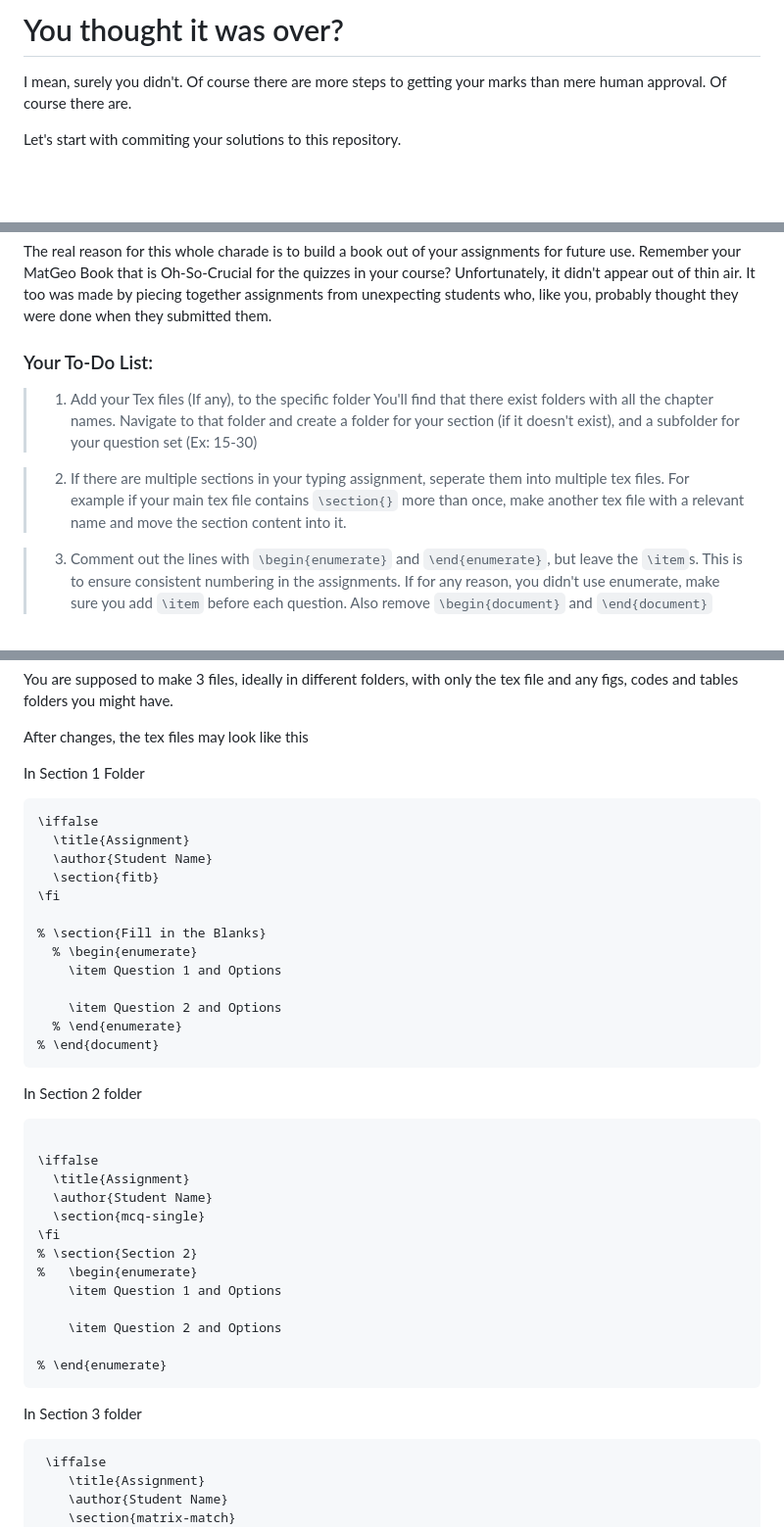
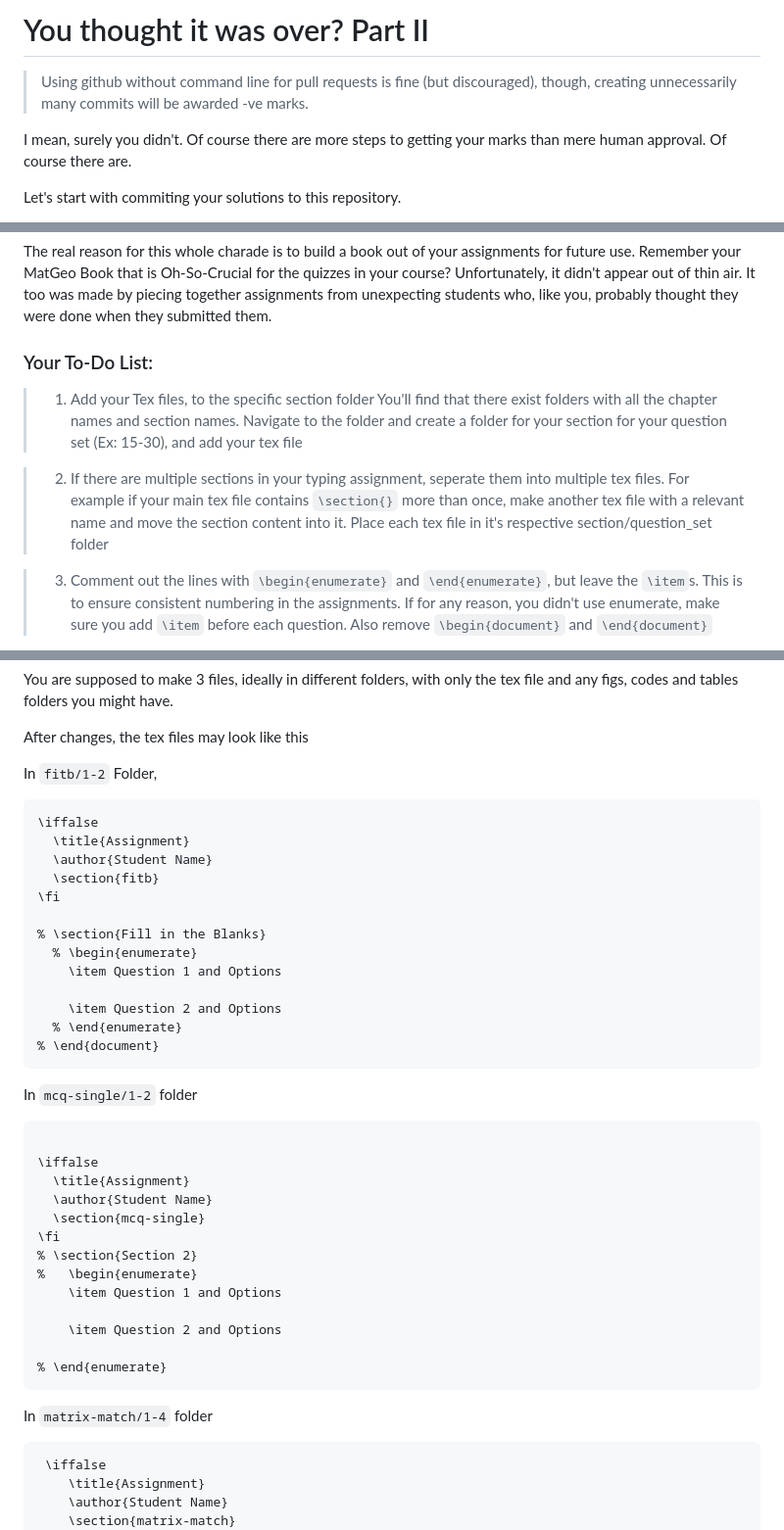
Before and after one commit to petla2006/JEE-PYQs, a Markdown page: README.md, 3 parts joined by grey strips. Shown at 98% size. Drawn GitHub-style; blank space fills up the shorter version.

````diff
--- a/README.md
+++ b/README.md
@@ -1,4 +1,7 @@
-# You thought it was over?
+# You thought it was over? Part II
+
+> Using github without command line for pull requests is fine (but discouraged), though, creating unnecessarily many commits will be awarded -ve marks.
+
   I mean, surely you didn't. Of course there are more steps to getting your marks than mere human approval. Of course there are.
 
   Let's start with commiting your solutions to this repository.
@@ -10,11 +13,11 @@
 
   ### Your To-Do List:
 
->1. Add your Tex files (If any), to the specific folder
-You'll find that there exist folders with all the chapter names. Navigate to that folder and create a folder for your section (if it doesn't exist), and a subfolder for your question set (Ex: 15-30)
+>1. Add your Tex files, to the specific section folder
+You'll find that there exist folders with all the chapter names and section names. Navigate to the folder and create a folder for your section for your question set (Ex: 15-30), and add your tex file
 
 >2. If there are multiple sections in your typing assignment, seperate them into multiple tex files.
-For example if your main tex file contains `\section{}` more than once, make another tex file with a relevant name and move the section content into it.
+For example if your main tex file contains `\section{}` more than once, make another tex file with a relevant name and move the section content into it. Place each tex file in it's respective section/question_set folder
 
 >3. Comment out the lines with `\begin{enumerate}` and `\end{enumerate}`, but leave the `\item`s. This is to ensure consistent numbering in the assignments. If for any reason, you didn't use enumerate, make sure you add `\item` before each question. Also remove `\begin{document}` and `\end{document}`
 
@@ -85,7 +88,7 @@ Suppose your main LaTeX file looks something like this:
 
 After changes, the tex files may look like this
 
-In Section 1 Folder
+In `fitb/1-2` Folder,
   ```latex
   \iffalse
     \title{Assignment}
@@ -101,7 +104,7 @@ In Section 1 Folder
     % \end{enumerate}
   % \end{document}
   ```
-  In Section 2 folder
+  In `mcq-single/1-2` folder
   ```latex
 
   \iffalse
@@ -117,7 +120,7 @@ In Section 1 Folder
 
   % \end{enumerate}
   ```
-  In Section 3 folder
+  In `matrix-match/1-4` folder
   ```latex
    \iffalse
       \title{Assignment}
````
Also changed, not shown: other parts of README.md (+4 -2 lines).
